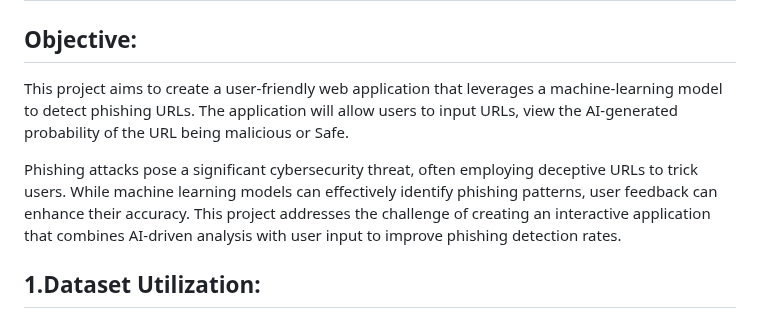
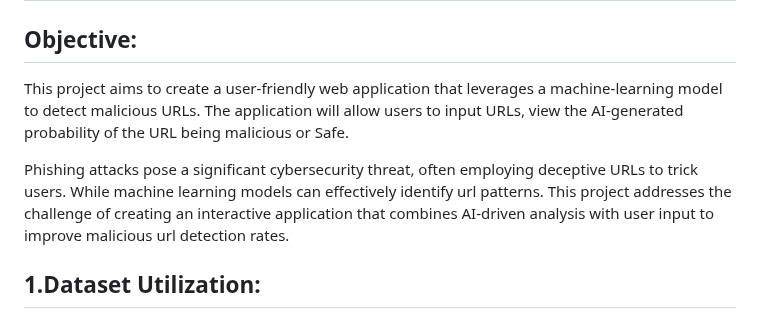
Before and after one commit to adeshkedlaya05/url_analyzer, a Markdown page: README.md, the part around the change. GitHub-like rendering.

```diff
--- a/README.md
+++ b/README.md
@@ -2,12 +2,12 @@
 ## Malicious URL Detection with Machine Learning
 
 ## Objective:
-This project aims to create a user-friendly web application that leverages a machine-learning model to detect phishing URLs.
+This project aims to create a user-friendly web application that leverages a machine-learning model to detect malicious URLs.
 The application will allow users to input URLs, view the AI-generated probability of the URL being malicious or Safe.
 
 Phishing attacks pose a significant cybersecurity threat, often employing deceptive URLs to trick users.
-While machine learning models can effectively identify phishing patterns, user feedback can enhance their accuracy.
-This project addresses the challenge of creating an interactive application that combines AI-driven analysis with user input to improve phishing detection rates.
+While machine learning models can effectively identify url patterns.
+This project addresses the challenge of creating an interactive application that combines AI-driven analysis with user input to improve malicious url detection rates.
 
 ## 1.Dataset Utilization:
 ○ Utilized the   https://www.kaggle.com/datasets/sid321axn/malicious-urls-dataset  Dataset, which contains various URL features.
```
